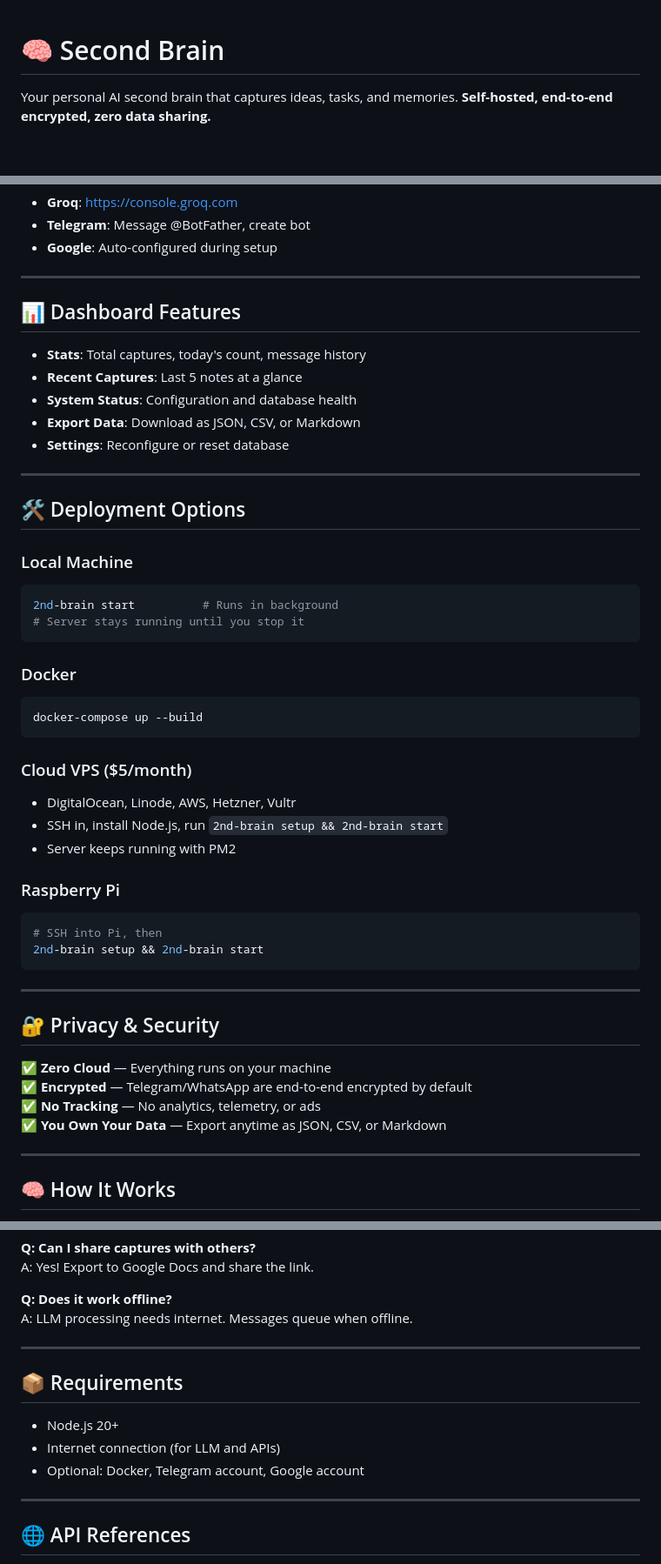
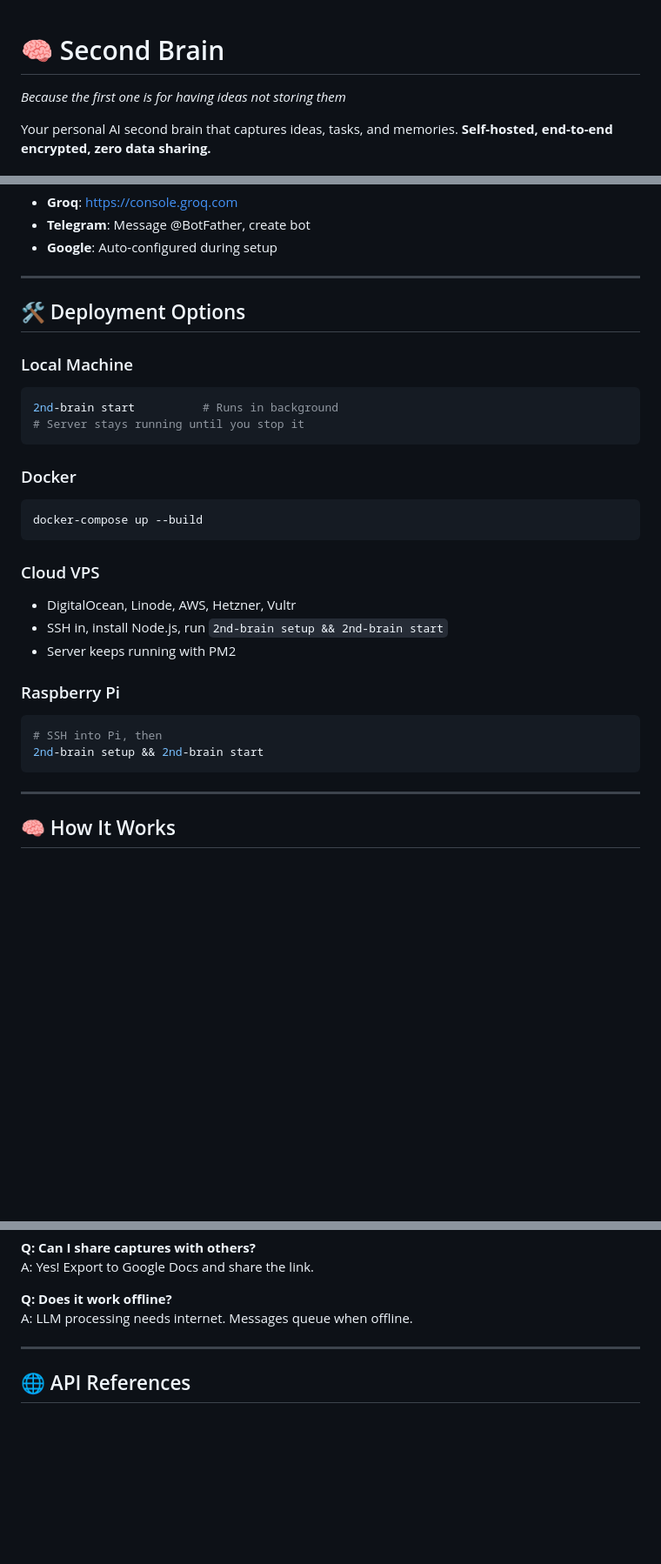
Before and after one commit to thesaiprasadrao/second-brain, a Markdown page: README.md, 3 parts joined by grey strips. Shown at 87% size. GitHub-like rendering; blank space fills up the shorter version.

Commit message:
Revise README for clarity and feature updates
Updated README to enhance clarity and organization, removing outdated sections and improving feature descriptions.

````diff
--- a/README.md
+++ b/README.md
@@ -1,4 +1,5 @@
 # 🧠 Second Brain
+*Because the first one is for having ideas not storing them*
 
 Your personal AI second brain that captures ideas, tasks, and memories. **Self-hosted, end-to-end encrypted, zero data sharing.**
 
@@ -125,15 +126,6 @@ BRIEFING_TIME=08:00               # Daily briefing time
 
 ---
 
-## 📊 Dashboard Features
-
-- **Stats**: Total captures, today's count, message history
-- **Recent Captures**: Last 5 notes at a glance
-- **System Status**: Configuration and database health
-- **Export Data**: Download as JSON, CSV, or Markdown
-- **Settings**: Reconfigure or reset database
-
----
 
 ## 🛠 Deployment Options
 
@@ -148,7 +140,7 @@ BRIEFING_TIME=08:00               # Daily briefing time
 docker-compose up --build
 ```
 
-### Cloud VPS ($5/month)
+### Cloud VPS
 - DigitalOcean, Linode, AWS, Hetzner, Vultr
 - SSH in, install Node.js, run `2nd-brain setup && 2nd-brain start`
 - Server keeps running with PM2
@@ -158,15 +150,6 @@ docker-compose up --build
 # SSH into Pi, then
 2nd-brain setup && 2nd-brain start
 ```
-
----
-
-## 🔐 Privacy & Security
-
-✅ **Zero Cloud** — Everything runs on your machine
-✅ **Encrypted** — Telegram/WhatsApp are end-to-end encrypted by default
-✅ **No Tracking** — No analytics, telemetry, or ads
-✅ **You Own Your Data** — Export anytime as JSON, CSV, or Markdown
 
 ---
 
@@ -234,13 +217,6 @@ A: Yes! Export to Google Docs and share the link.
 **Q: Does it work offline?**
 A: LLM processing needs internet. Messages queue when offline.
 
----
-
-## 📦 Requirements
-
-- Node.js 20+
-- Internet connection (for LLM and APIs)
-- Optional: Docker, Telegram account, Google account
 
 ---
 
````
